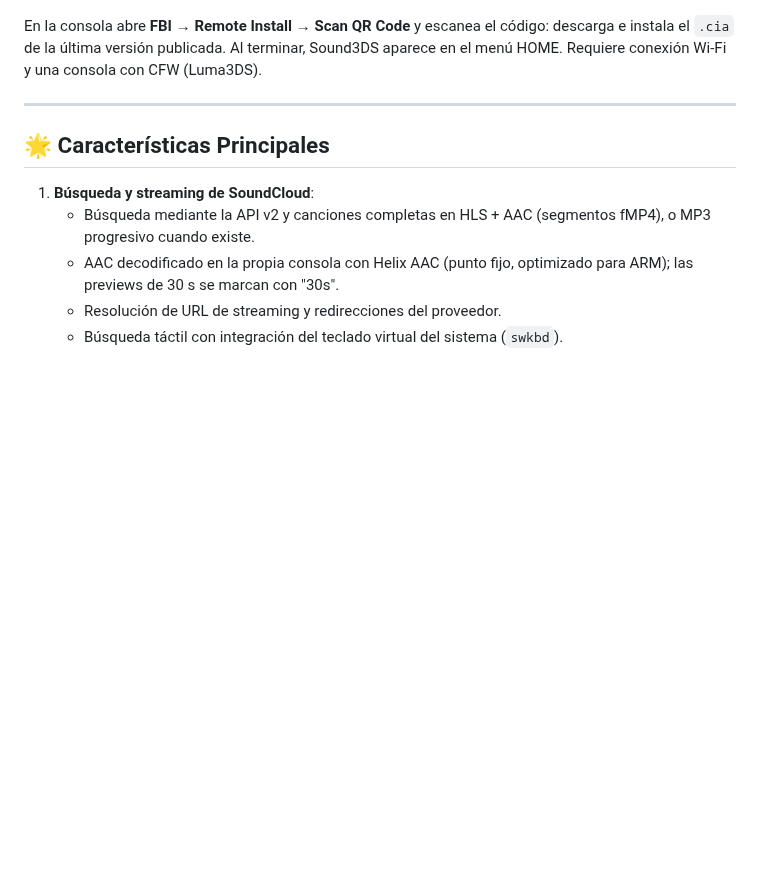
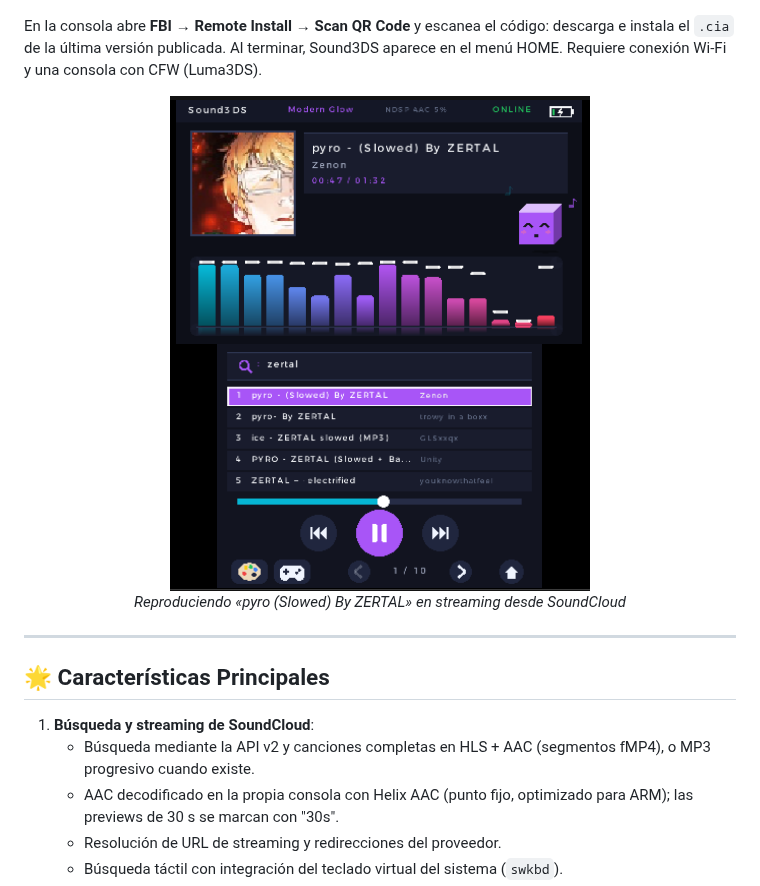
Before and after one commit to PeppiDev/sound3ds, a Markdown page: README.md, the part around the change. GitHub-like rendering; pictures changed too: docs/screenshot-soundcloud.png (added); blank space fills up the shorter version.

Commit message:
docs: screenshot of the SoundCloud player under the install QR

```diff
--- a/README.md
+++ b/README.md
@@ -11,6 +11,12 @@
 </p>
 
 En la consola abre **FBI → Remote Install → Scan QR Code** y escanea el código: descarga e instala el `.cia` de la última versión publicada. Al terminar, Sound3DS aparece en el menú HOME. Requiere conexión Wi-Fi y una consola con CFW (Luma3DS).
+
+<p align="center">
+  <img src="docs/screenshot-soundcloud.png" alt="Sound3DS reproduciendo pyro (Slowed) By ZERTAL desde SoundCloud" width="420">
+  <br>
+  <em>Reproduciendo «pyro (Slowed) By ZERTAL» en streaming desde SoundCloud</em>
+</p>
 
 ---
 
```
